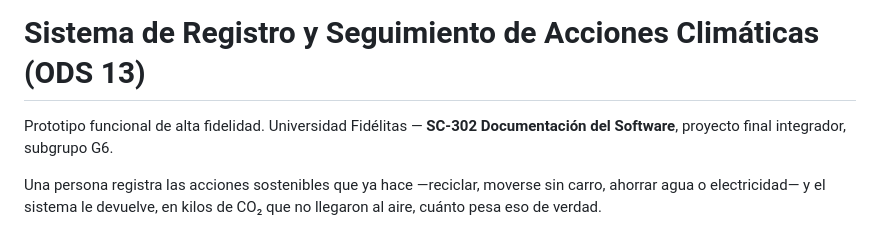
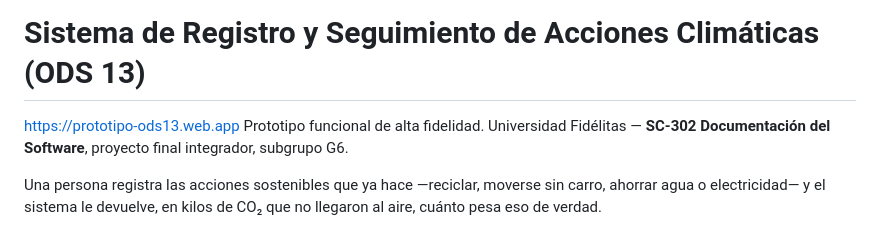
Before and after one commit to NULVEC/prototipo-ods13, a Markdown page: README.md, the part around the change. Drawn GitHub-style.

Commit message:
Add project URL to README
Added project URL to the README file.

```diff
--- a/README.md
+++ b/README.md
@@ -1,5 +1,5 @@
 # Sistema de Registro y Seguimiento de Acciones Climáticas (ODS 13)
-
+https://prototipo-ods13.web.app
 Prototipo funcional de alta fidelidad. Universidad Fidélitas — **SC-302 Documentación
 del Software**, proyecto final integrador, subgrupo G6.
 
```
